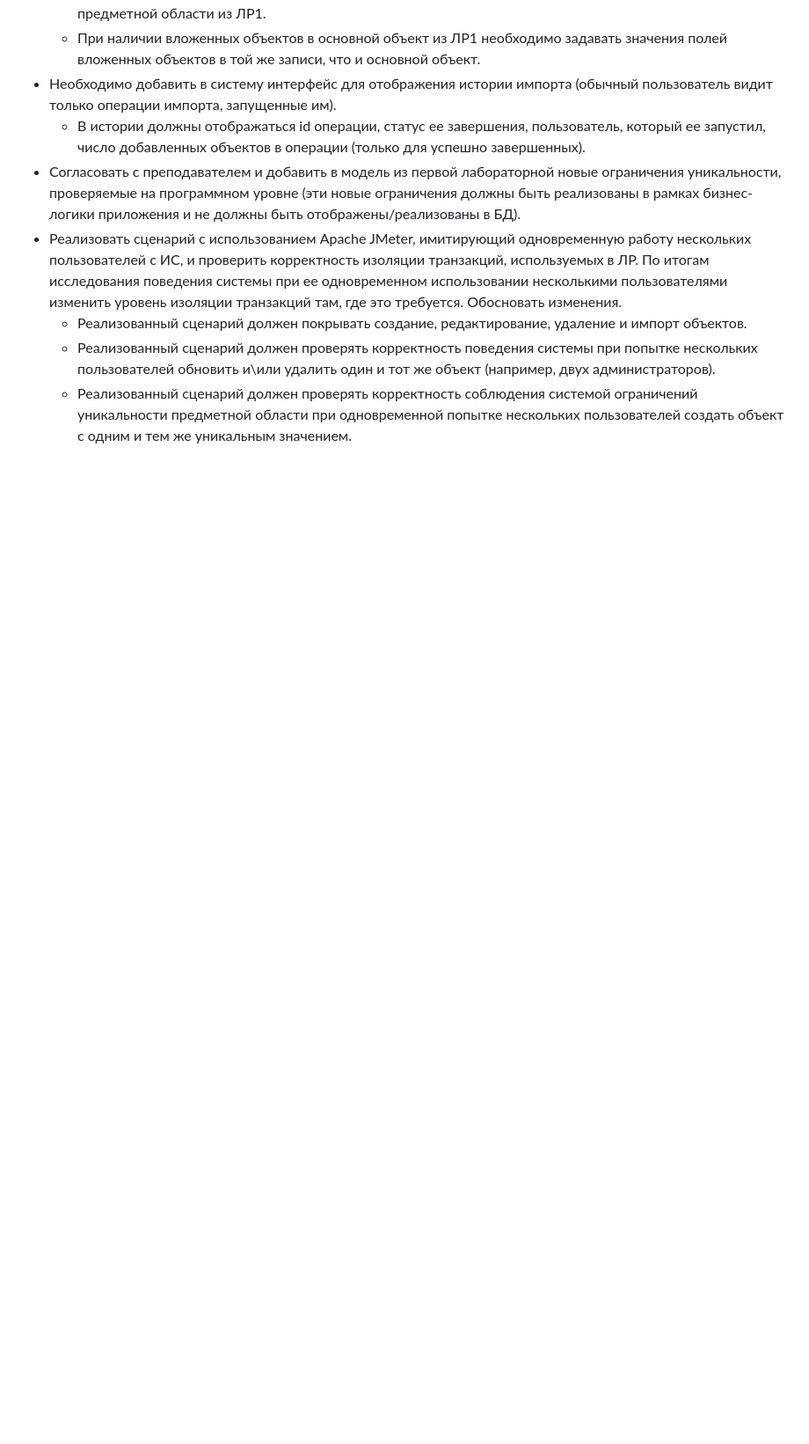
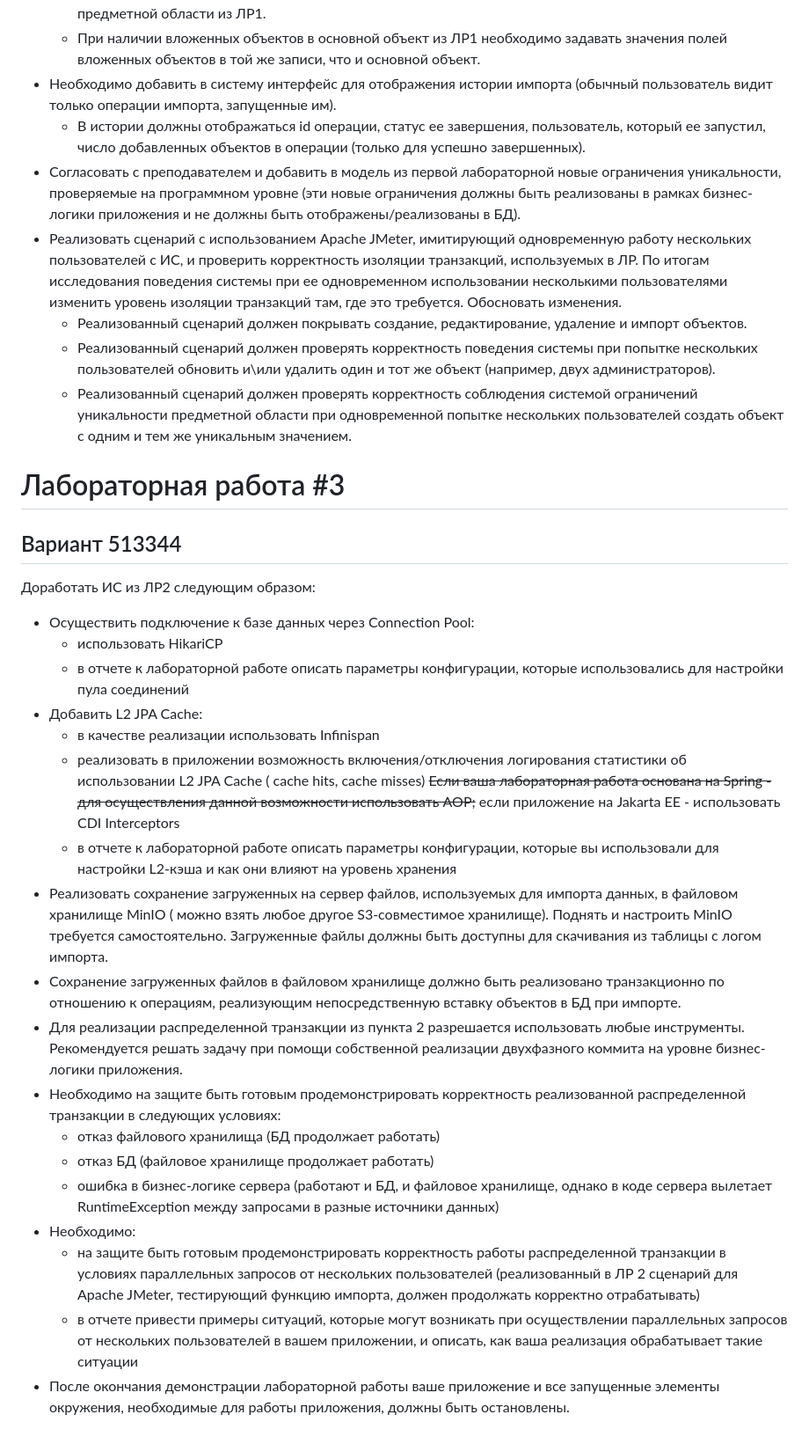
Before and after one commit to deadxraver/IS-lab1, a Markdown page: README.md, the part around the change. Shown: that part at 88% size. Drawn GitHub-style; blank space fills up the shorter version.

Commit message:
add lab3 description

```diff
--- a/README.md
+++ b/README.md
@@ -148,3 +148,42 @@ public class Location {
       обновить и\или удалить один и тот же объект (например, двух администраторов).
     * Реализованный сценарий должен проверять корректность соблюдения системой ограничений уникальности предметной
       области при одновременной попытке нескольких пользователей создать объект с одним и тем же уникальным значением.
+
+# Лабораторная работа #3
+
+## Вариант 513344
+
+Доработать ИС из ЛР2 следующим образом:
+
+* Осуществить подключение к базе данных через Connection Pool:
+    * использовать HikariCP
+    * в отчете к лабораторной работе описать параметры конфигурации, которые использовались для настройки пула
+      соединений
+* Добавить L2 JPA Cache:
+    * в качестве реализации использовать Infinispan
+    * реализовать в приложении возможность включения/отключения логирования статистики об использовании L2 JPA Cache (
+      cache hits, cache misses) ~~Если ваша лабораторная работа основана на Spring - для осуществления данной возможности
+      использовать AOP;~~ если приложение на Jakarta EE - использовать CDI Interceptors
+    * в отчете к лабораторной работе описать параметры конфигурации, которые вы использовали для настройки L2-кэша и как
+      они влияют на уровень хранения
+* Реализовать сохранение загруженных на сервер файлов, используемых для импорта данных, в файловом хранилище MinIO (
+  можно взять любое другое S3-совместимое хранилище). Поднять и настроить MinIO требуется самостоятельно. Загруженные
+  файлы должны быть доступны для скачивания из таблицы с логом импорта.
+* Сохранение загруженных файлов в файловом хранилище должно быть реализовано транзакционно по отношению к операциям,
+  реализующим непосредственную вставку объектов в БД при импорте.
+* Для реализации распределенной транзакции из пункта 2 разрешается использовать любые инструменты. Рекомендуется решать
+  задачу при помощи собственной реализации двухфазного коммита на уровне бизнес-логики приложения.
+* Необходимо на защите быть готовым продемонстрировать корректность реализованной распределенной транзакции в следующих
+  условиях:
+    * отказ файлового хранилища (БД продолжает работать)
+    * отказ БД (файловое хранилище продолжает работать)
+    * ошибка в бизнес-логике сервера (работают и БД, и файловое хранилище, однако в коде сервера вылетает
+      RuntimeException между запросами в разные источники данных)
+* Необходимо:
+    * на защите быть готовым продемонстрировать корректность работы распределенной транзакции в условиях параллельных
+      запросов от нескольких пользователей (реализованный в ЛР 2 сценарий для Apache JMeter, тестирующий функцию
+      импорта, должен продолжать корректно отрабатывать)
+    * в отчете привести примеры ситуаций, которые могут возникать при осуществлении параллельных запросов от нескольких
+      пользователей в вашем приложении, и описать, как ваша реализация обрабатывает такие ситуации
+* После окончания демонстрации лабораторной работы ваше приложение и все запущенные элементы окружения, необходимые для
+  работы приложения, должны быть остановлены.
```
